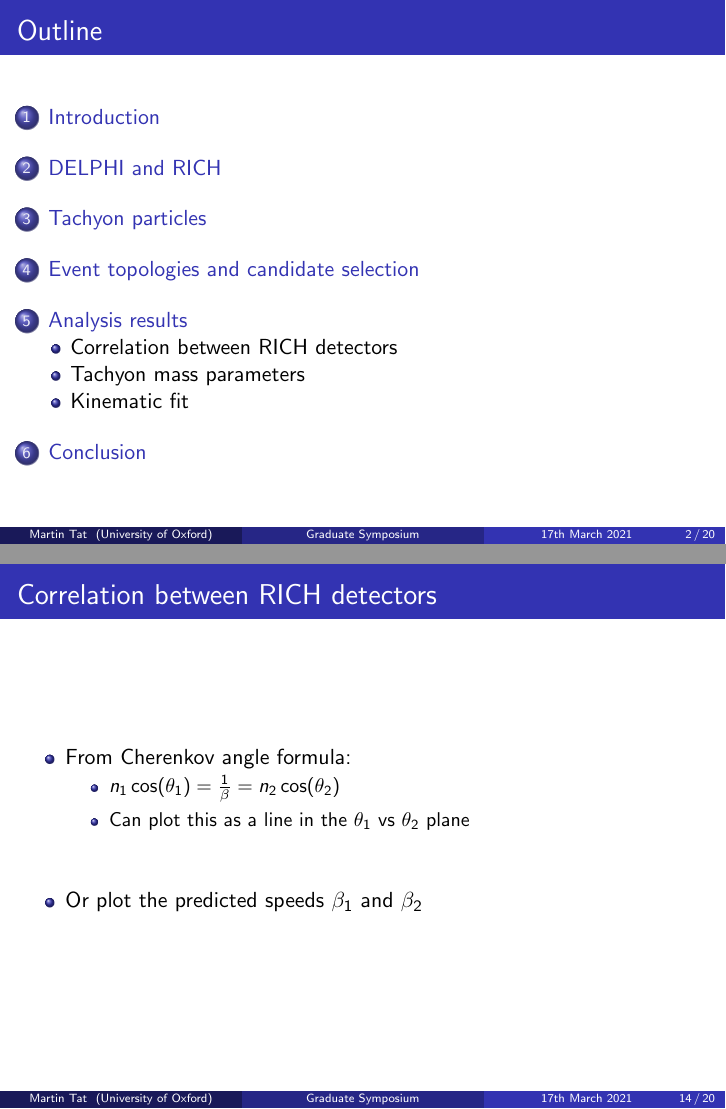
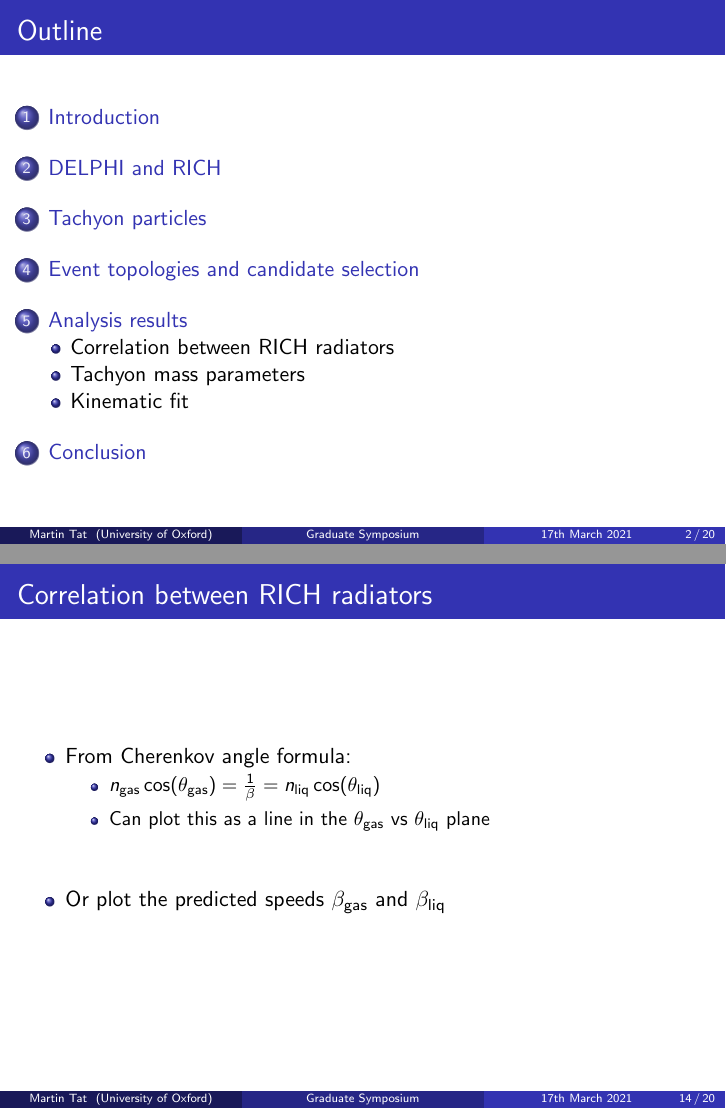
Before and after one commit to MartinDuyTat/GraduateSymposium2021, LaTeX slides (GraduateSymposium2021.tex): pages 2 and 14 of 20, joined at a grey line. Compiled offline with pdfLaTeX; a LaTeX package or settings file that is missing is left out.

Commit message:
Changed some notation to make it clearer

```diff
--- a/GraduateSymposium2021.tex
+++ b/GraduateSymposium2021.tex
@@ -228,21 +228,21 @@
 \end{frame}
 
 \section{Analysis results}
-\subsection{Correlation between RICH detectors}
-\begin{frame}{Correlation between RICH detectors}
+\subsection{Correlation between RICH radiators}
+\begin{frame}{Correlation between RICH radiators}
   \begin{itemize}
     \setlength\itemsep{2.5em}
     \item{From Cherenkov angle formula:}
     \begin{itemize}
       \setlength\itemsep{0.5em}
-      \item{$n_1\cos(\theta_1) = \frac{1}{\beta} = n_2\cos(\theta_2)$}
-      \item{Can plot this as a line in the $\theta_1$ vs $\theta_2$ plane}
+      \item{$n_\text{gas}\cos(\theta_\text{gas}) = \frac{1}{\beta} = n_\text{liq}\cos(\theta_\text{liq})$}
+      \item{Can plot this as a line in the $\theta_\text{gas}$ vs $\theta_\text{liq}$ plane}
     \end{itemize}
-    \item{Or plot the predicted speeds $\beta_1$ and $\beta_2$}
+    \item{Or plot the predicted speeds $\beta_\text{gas}$ and $\beta_\text{liq}$}
   \end{itemize}
 \end{frame}
 
-\begin{frame}{Correlation between RICH detectors}
+\begin{frame}{Correlation between RICH radiators}
   \begin{figure}
     \centering
     \begin{subfigure}{0.5\textwidth}
```
Also changed, not shown: GraduateSymposium2021.pdf.
